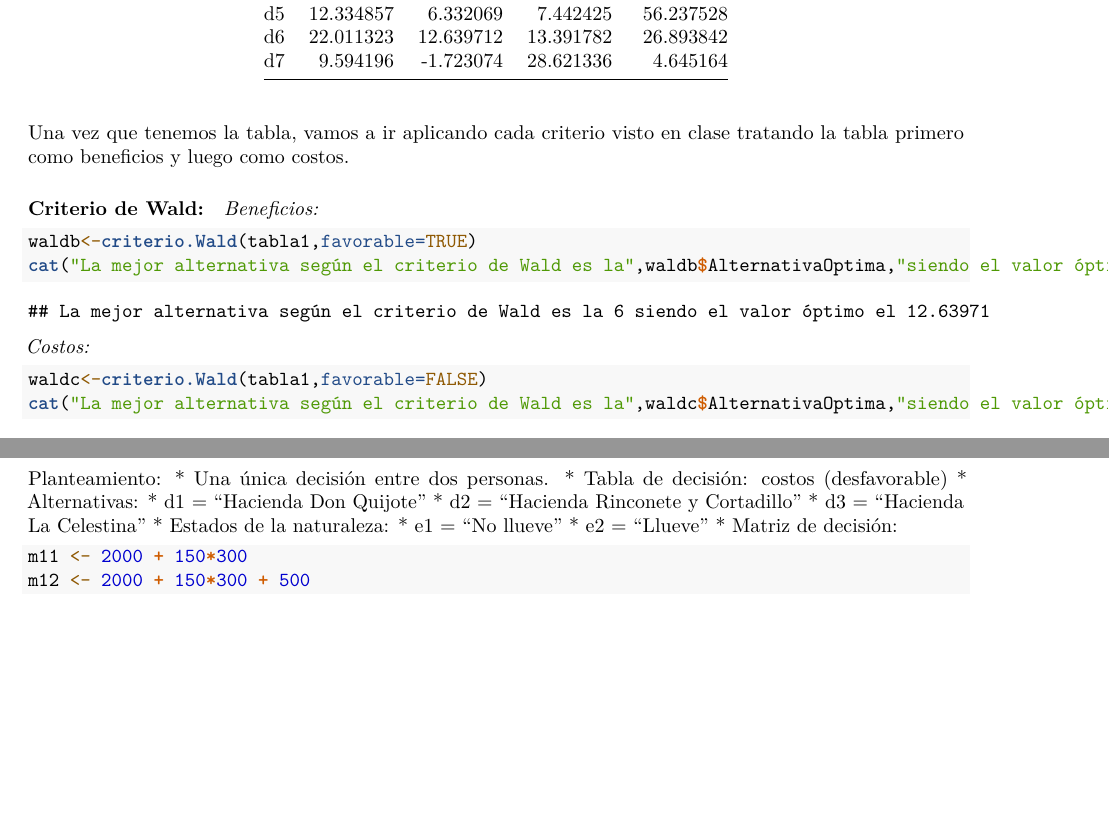
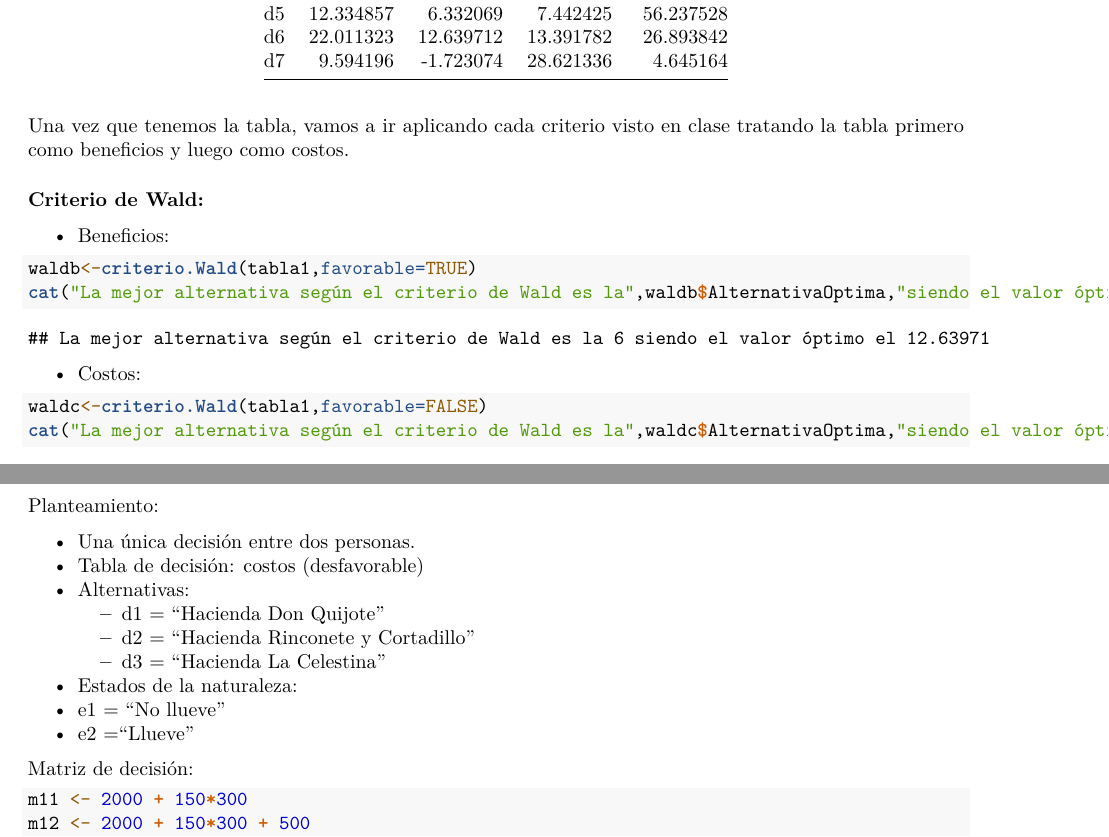
Before and after one commit to marvazbec/trabajo01indtd2023, an R Markdown document (marvazbec_trabajo01indtd2023.Rmd): two parts of pages 1 and 4 of 5 before the commit and two parts of pages 1 and 5 of 5 after it, joined at a grey line, cut so that both start at the same text, the shorter picture padded with empty space. The pictures show the output file marvazbec_trabajo01indtd2023.pdf that the author committed with the source.

Commit message:
Mejoras en la presentación

````diff
--- a/marvazbec_trabajo01indtd2023.Rmd
+++ b/marvazbec_trabajo01indtd2023.Rmd
@@ -34,8 +38,7 @@ Una vez que tenemos la tabla, vamos a ir aplicando cada criterio visto en clase
 
 ##### Criterio de Wald:
 
-
-###### *Beneficios:*
+- Beneficios:
 
 ```{r}
 waldb<-criterio.Wald(tabla1,favorable=TRUE)
@@ -43,7 +46,8 @@ cat("La mejor alternativa según el criterio de Wald es la",waldb$AlternativaOpt
 
 
 ```
-###### *Costos:*
+
+- Costos:
 
 ```{r}
 waldc<-criterio.Wald(tabla1,favorable=FALSE)
@@ -157,28 +159,29 @@ cat("La mejor alternativa según el criterio de Punto Ideal es la",PIc$Alternati
 
 ## Problema 2
 
-María y Daniel están buscando una hacienda para celebrar su boda, su mayor ilusión es celebrarla al aire libre, pero no saben si el día de su boda lloverá o no.
-Están en duda con tres Haciendas que les ofrecen las siguientes condiciones:
+María y Daniel están buscando una hacienda para celebrar su boda, su mayor ilusión es celebrarla al aire libre, pero no saben si el día de su boda lloverá o no. Están en duda con tres Haciendas que les ofrecen las siguientes condiciones:
 
--"Hacienda Don Quijote": Esta hacienda es amplia y ofrece un espacio muy bonito para la boda al aire libre. El costo de alquiler de la hacienda es de 2000 euros en el exterior. El catering que proporciona la hacienda es de 150 euros por persona con la barra libre incluida durante las horas que los novio quieran. Si llueve tendría un coste adicional de 500 euros para montar el salón interior.
+-   "Hacienda Don Quijote": Esta hacienda es amplia y ofrece un espacio muy bonito para la boda al aire libre. El costo de alquiler de la hacienda es de 2000 euros en el exterior. El catering que proporciona la hacienda es de 150 euros por persona con la barra libre incluida durante las horas que los novio quieran. Si llueve tendría un coste adicional de 500 euros para montar el salón interior.
 
--"Hacienda Rinconete y Cortadillo": Esta hacienda tiene un amplio interior. El alquiler del salón interior es de 2500 euros, pero si quieren celebrarlo en la parte exterior el alquiler sería de 4000. El catering que proporciona la hacienda es de 120 euros por persona y la barra libre tiene un costo de 150 euros la hora.
+-   "Hacienda Rinconete y Cortadillo": Esta hacienda tiene un amplio interior. El alquiler del salón interior es de 2500 euros, pero si quieren celebrarlo en la parte exterior el alquiler sería de 4000. El catering que proporciona la hacienda es de 120 euros por persona y la barra libre tiene un costo de 150 euros la hora.
 
--"Hacienda La Celestina": Esta hacienda sólo tiene opción de celebrarla en el exterior con un coste de alquiler de 500 euros, pero si llueve tiene un coste adicional de 3000 euros para montar una carpa resistente en el exterior. El catering que proporciona la hacienda es de 125 euros por persona y la barra libre tiene un costo de 350 euros por 4 horas y cada hora adicional que quieran añadir los novios a la barra libre sería de 165 euros la hora.
+-   "Hacienda La Celestina": Esta hacienda sólo tiene opción de celebrarla en el exterior con un coste de alquiler de 500 euros, pero si llueve tiene un coste adicional de 3000 euros para montar una carpa resistente en el exterior. El catering que proporciona la hacienda es de 125 euros por persona y la barra libre tiene un costo de 350 euros por 4 horas y cada hora adicional que quieran añadir los novios a la barra libre sería de 165 euros la hora.
 
 Si María Y Daniel tienen 300 invitados a la boda y quieren 7 horas de barra libre. ¿Que hacienda deberían escoger para minimizar el costo?
 
 Planteamiento:
-* Una única decisión entre dos personas.
-* Tabla de decisión: costos (desfavorable)
-* Alternativas:
-  * d1 = "Hacienda Don Quijote"
-  * d2 = "Hacienda Rinconete y Cortadillo"
-  * d3 = "Hacienda La Celestina"
-* Estados de la naturaleza:
-  * e1 = "No llueve"
-  * e2 = "Llueve"
-* Matriz de decisión:
+
+-   Una única decisión entre dos personas.
+-   Tabla de decisión: costos (desfavorable)
+-   Alternativas:
+    -   d1 = "Hacienda Don Quijote"
+    -   d2 = "Hacienda Rinconete y Cortadillo"
+    -   d3 = "Hacienda La Celestina"
+-   Estados de la naturaleza:
+-   e1 = "No llueve"
+-   e2 ="Llueve"
+
+Matriz de decisión:
 
 ```{r}
 m11 <- 2000 + 150*300
````
Also changed, not shown: marvazbec_trabajo01indtd2023.pdf, marvazbec_trabajo01indtd2023.Rmd (38 more changed lines).
